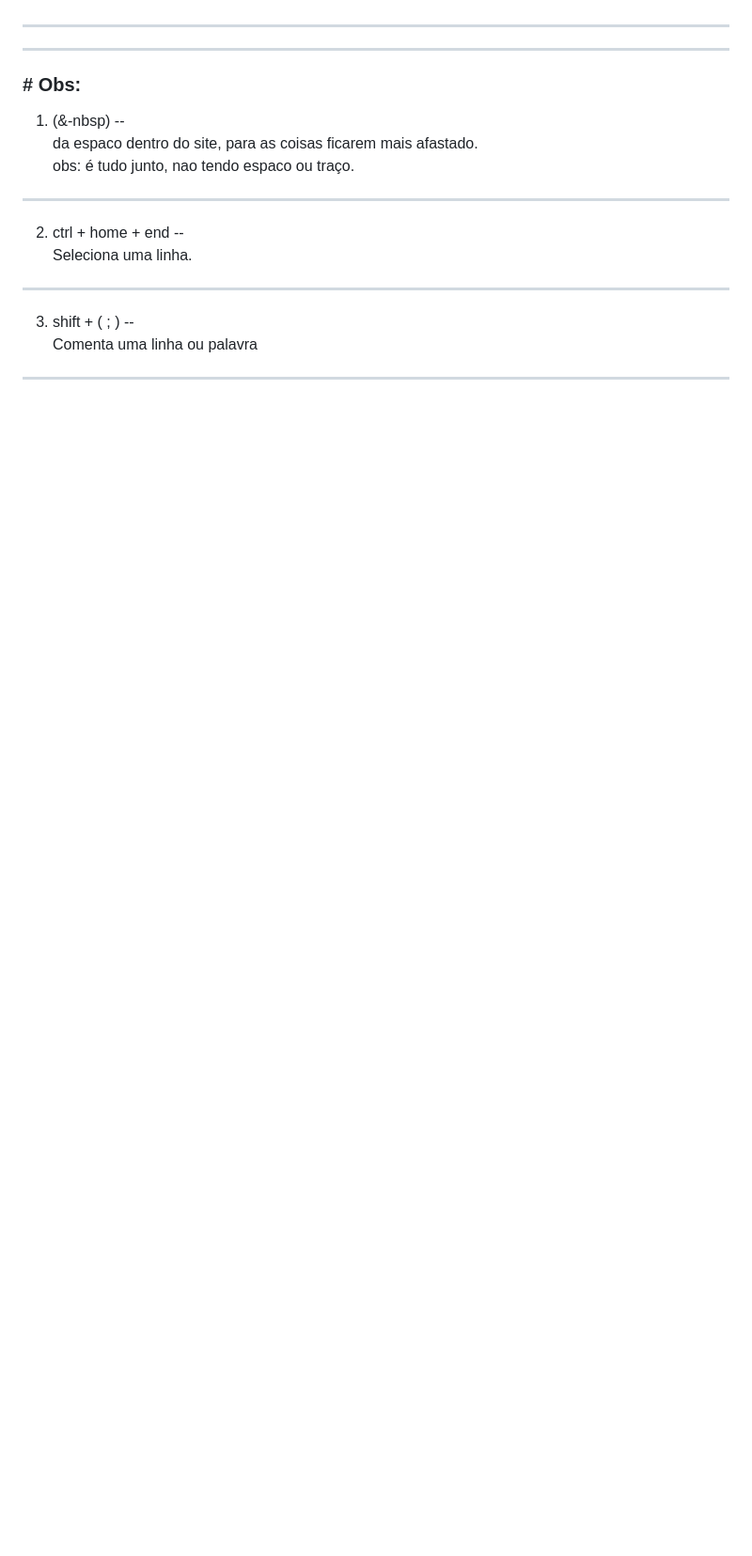
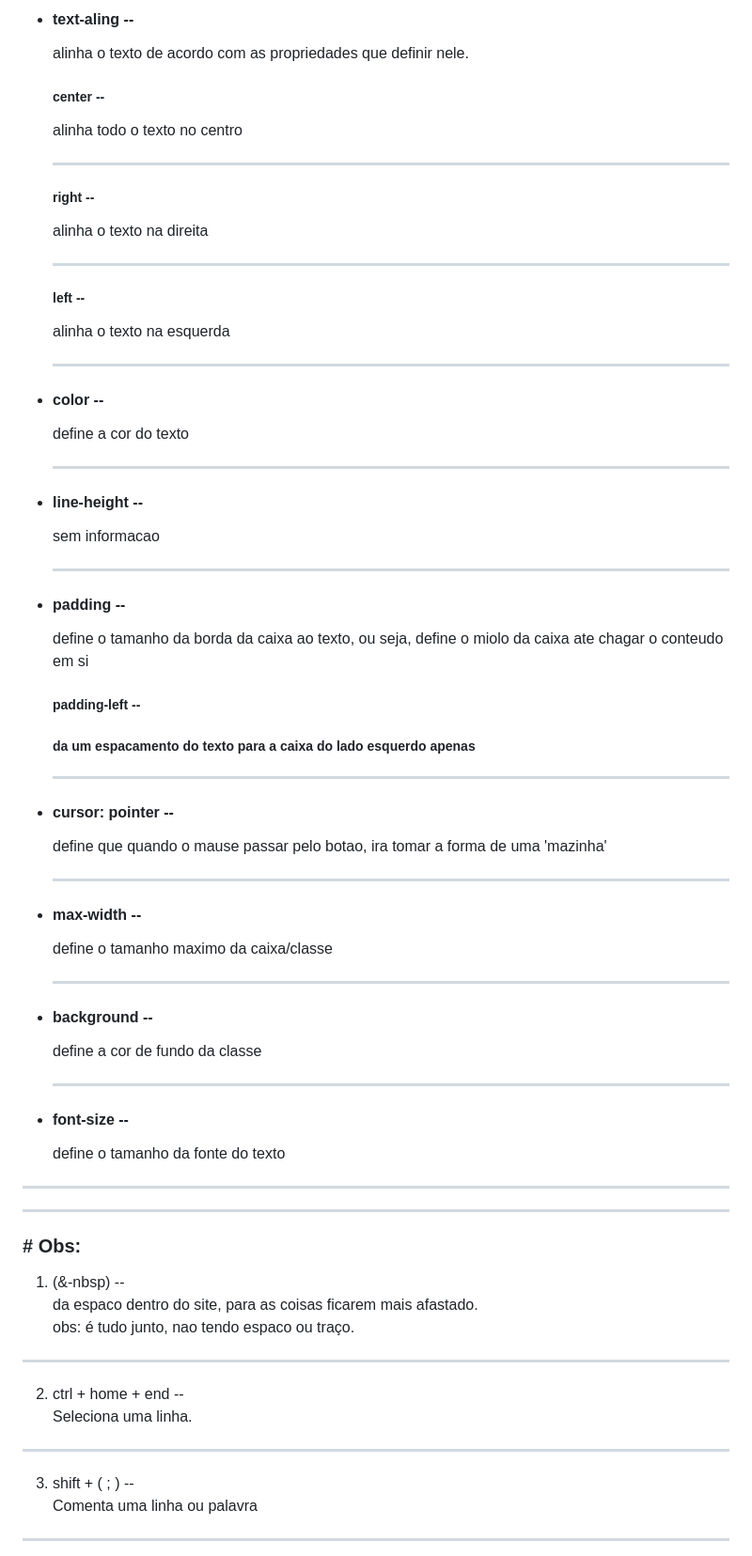
Before and after one commit to Gustavo-b017/Front-End, a Markdown page: README.md, the part around the change printed below. Shown: that part at 94% size. Drawn GitHub-style; blank space fills up the shorter version.

Commit message:
readme pronto

```diff
--- a/README.md
+++ b/README.md
@@ -289,3 +368,44 @@
+- <h4> text-aling --  </h4> alinha o texto de acordo com as propriedades que definir nele.
+
+    <h5> center -- </h5> alinha todo o texto no centro
+
+     <hr>
+
+    <h5> right -- </h5> alinha o texto na direita
+
+     <hr>
+
+    <h5> left -- </h5> alinha o texto na esquerda
+
+    <hr>
+
+- <h4> color -- </h4> define a cor do texto
+
+    <hr>
+
+- <h4> line-height -- </h4> sem informacao
+
+    <hr>
+
+- <h4> padding -- </h4> define o tamanho da borda da caixa ao texto, ou seja, define o miolo da caixa ate chagar o conteudo em si
+
+    <h5> padding-left -- <h5> da um espacamento do texto para a caixa do lado esquerdo apenas
+
+    <hr>
+
+- <h4> cursor: pointer -- </h4> define que quando o mause passar pelo botao, ira tomar a forma de uma 'mazinha'
+
+    <hr>
+
+- <h4> max-width -- </h4> define o tamanho maximo da caixa/classe
+
+    <hr>
+
+- <h4> background -- </h4> define a cor de fundo da classe
+
+    <hr>
+
+- <h4> font-size -- </h4> define o tamanho da fonte do texto
 
 
 <hr>
```
Also changed, not shown: other parts of README.md (+84 -5 lines).
